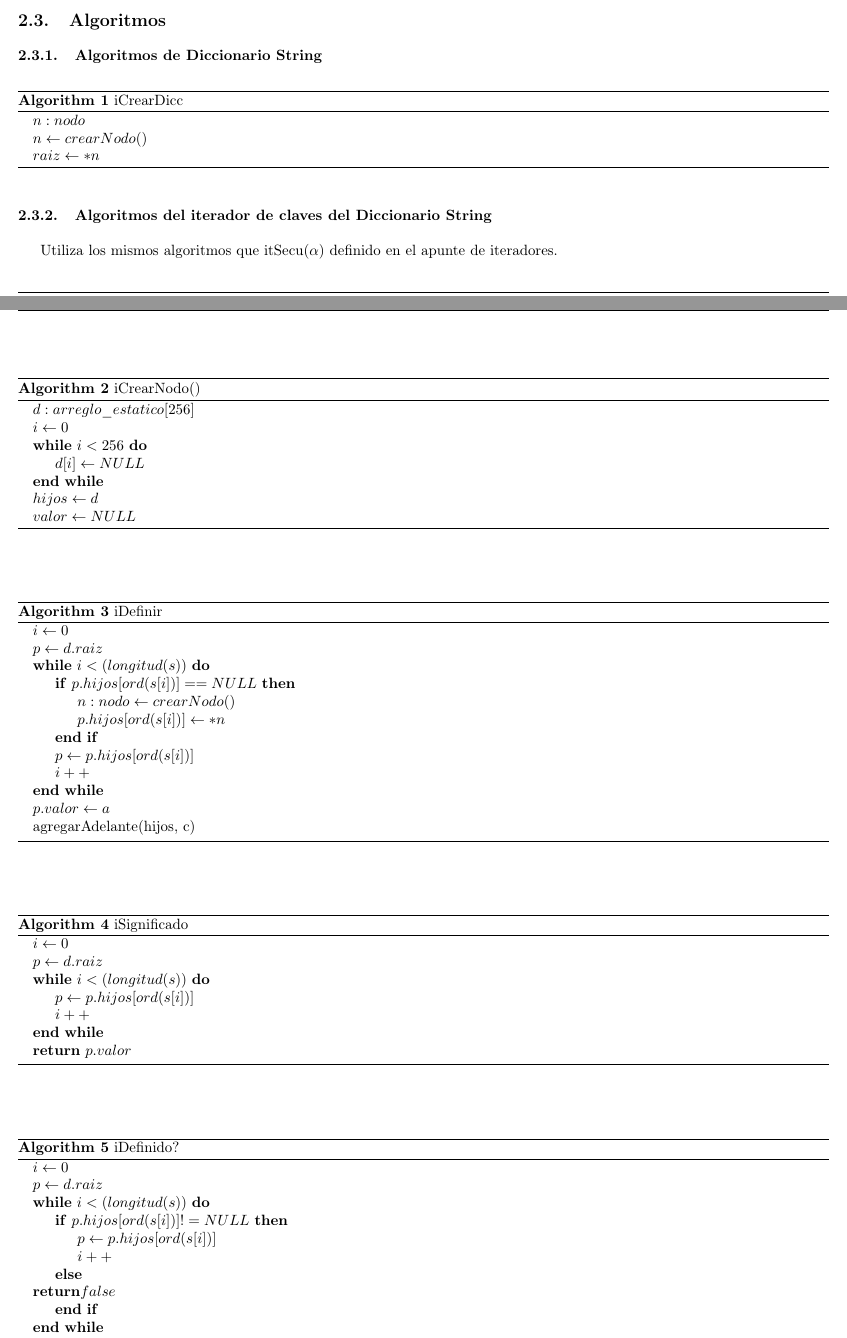
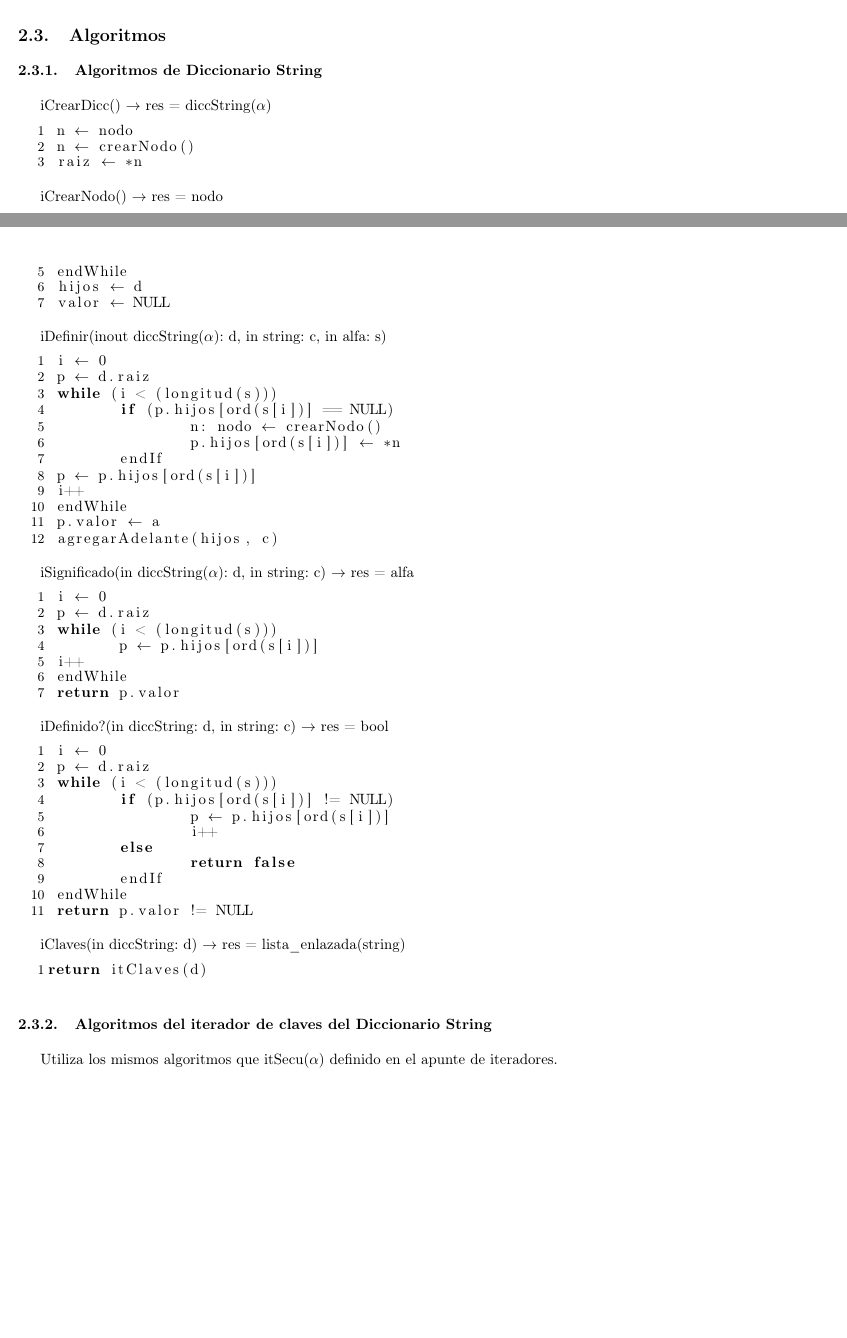
Before and after one commit to luparral/algo2tp2, a LaTeX document (informe.tex, which reads modulo_dicTrie.tex): two parts of pages 8 and 9 of 9, joined at a grey line, cut so that both start at the same text. Compiled offline with pdfLaTeX.

Commit message:
algoritmos en listings + config en informe.tex

```diff
--- a/informe.tex
+++ b/informe.tex
@@ -14,6 +14,7 @@
 \usepackage{algorithm}% http://ctan.org/pkg/algorithms
 \usepackage{algpseudocode}% http://ctan.org/pkg/algorithmicx
 \usepackage{verbatim}
+\usepackage{listings}
 
 
 
--- a/modulo_dicTrie.tex
+++ b/modulo_dicTrie.tex
@@ -131,29 +131,13 @@
   \subsection{Algoritmos}
 \subsubsection{Algoritmos de Diccionario String}
 
-\begin{algorithm}
-\caption{iCrearDicc}
-\label{() -> res = diccString}
-\begin{algorithmic}
-%\begin{comment}
-\State $n : nodo$
-\State $n \gets crearNodo()$
-\State $raiz \gets *n$
-\end{algorithmic}
-\end{algorithm}
+iCrearDicc() $\rightarrow$ res = diccString($\alpha$)
+\begin{lstlisting}[mathescape]
+ n $\leftarrow$ nodo
+ n $\leftarrow$ crearNodo()
+ raiz $\leftarrow$ *n
+\end{lstlisting}
 
 
-\begin{algorithm}
-\caption{iCrearNodo()}
-\label{() -> res = nodo}
-\begin{algorithmic}
-%\begin{comment}
-\State $d : arreglo\_estatico[256]$
-\State $i \gets 0$
-\While {$i < 256$}
-\State $d[i] \gets NULL$
-\EndWhile
-\State $hijos \gets d$
-\State $valor \gets NULL$
-\end{algorithmic}
-\end{algorithm}
+iCrearNodo() $\rightarrow$ res = nodo
+\begin{lstlisting}[mathescape]
@@ -160,66 +148,58 @@
+ endWhile
+ hijos $\leftarrow$ d
+ valor $\leftarrow$ NULL
+\end{lstlisting}
 
-\begin{algorithm}
-\caption{iDefinir}
-\label{inout diccString(alfa): d, in string: c, in alfa: s}
-\begin{algorithmic}
-%\begin{comment}
-\State $i \gets 0$
-\State $p \gets d.raiz$
-\While {$i < (longitud(s))$}
-\If {$p.hijos[ord(s[i])] == NULL$}
-\State $n: nodo \gets crearNodo()$
-\State $p.hijos[ord(s[i])] \gets *n$
-\EndIf
-\State $p \gets p.hijos[ord(s[i])]$
-\State $i++$
-\EndWhile
-\State $p.valor \gets a$
-\State agregarAdelante(hijos, c)
-\end{algorithmic}
-\end{algorithm}
-
-\begin{algorithm}
-\caption{iSignificado}
-\label{in diccString(alfa): d, in string: c -> res = alfa}
-\begin{algorithmic}
-%\begin{comment}
-\State $i \gets 0$
-\State $p \gets d.raiz$
-\While {$i < (longitud(s))$}
-\State $p \gets p.hijos[ord(s[i])]$
-\State $i++$
-\EndWhile\\
-\Return $p.valor$
-\end{algorithmic}
-\end{algorithm}
-
-\begin{algorithm}
-\caption{iDefinido?}
-\label{in diccString: d, in string: c -> res = bool}
-\begin{algorithmic}
-\State $i \gets 0$
-\State $p \gets d.raiz$
-\While {$i < (longitud(s))$}
-\If {$p.hijos[ord(s[i])] != NULL$}
-\State $p \gets p.hijos[ord(s[i])]$
-\State $i++$
-\Else \\{$\Return false$}
-\EndIf
-\EndWhile\\
-\Return $p.valor != NULL$
-\end{algorithmic}
-\end{algorithm}
+iDefinir(inout diccString($\alpha$): d, in string: c, in alfa: s)
+\begin{lstlisting}[mathescape]
+ i $\leftarrow$ 0
+ p $\leftarrow$ d.raiz
+ while (i < (longitud(s)))
+ 	if (p.hijos[ord(s[i])] == NULL)
+		n: nodo $\leftarrow$ crearNodo()
+		p.hijos[ord(s[i])] $\leftarrow$ *n
+	endIf
+ p $\leftarrow$ p.hijos[ord(s[i])]
+ i++
+ endWhile
+ p.valor $\leftarrow$ a
+ agregarAdelante(hijos, c)
+\end{lstlisting}
 
 
-\begin{comment}
-\begin{algorithm}
-\caption{iClaves}
-\label{in diccString: d -> res = lista_enlazada(string)}
-\begin{algorithmic}
-\Return itClaves(d)
-\end{algorithmic}
-\end{algorithm}
-\end{comment}
+iSignificado(in diccString($\alpha$): d, in string: c) $\rightarrow$ res = alfa
+\begin{lstlisting}[mathescape]
+ i $\leftarrow$ 0
+ p $\leftarrow$ d.raiz
+ while (i < (longitud(s)))
+	p $\leftarrow$ p.hijos[ord(s[i])]
+ i++
+ endWhile
+ return p.valor
+\end{lstlisting}
+
+
+iDefinido?(in diccString: d, in string: c) $\rightarrow$ res = bool
+\begin{lstlisting}[mathescape]
+ i $\leftarrow$ 0
+ p $\leftarrow$ d.raiz
+ while (i < (longitud(s)))
+ 	if (p.hijos[ord(s[i])] != NULL)
+		p $\leftarrow$ p.hijos[ord(s[i])]
+		i++
+	else
+		return false
+	endIf
+ endWhile
+ return p.valor != NULL
+\end{lstlisting}
+
+
+iClaves(in diccString: d) $\rightarrow$ res = lista\_enlazada(string)
+\begin{lstlisting}[mathescape]
+return itClaves(d)
+\end{lstlisting}
+
 
 \subsubsection{Algoritmos del iterador de claves del Diccionario String}
 
```
Also changed, not shown: informe.pdf, informe.tex (2 more changed lines), modulo_dicTrie.tex (4 more changed lines), 3 other files.
